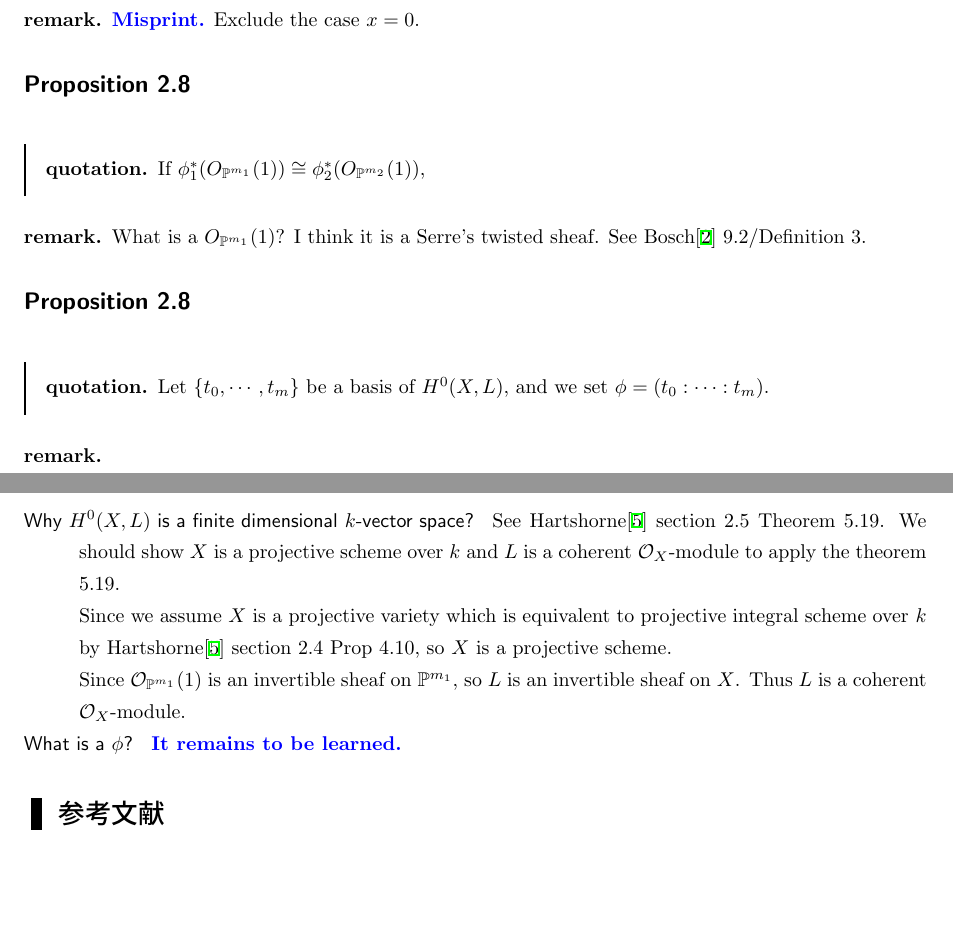
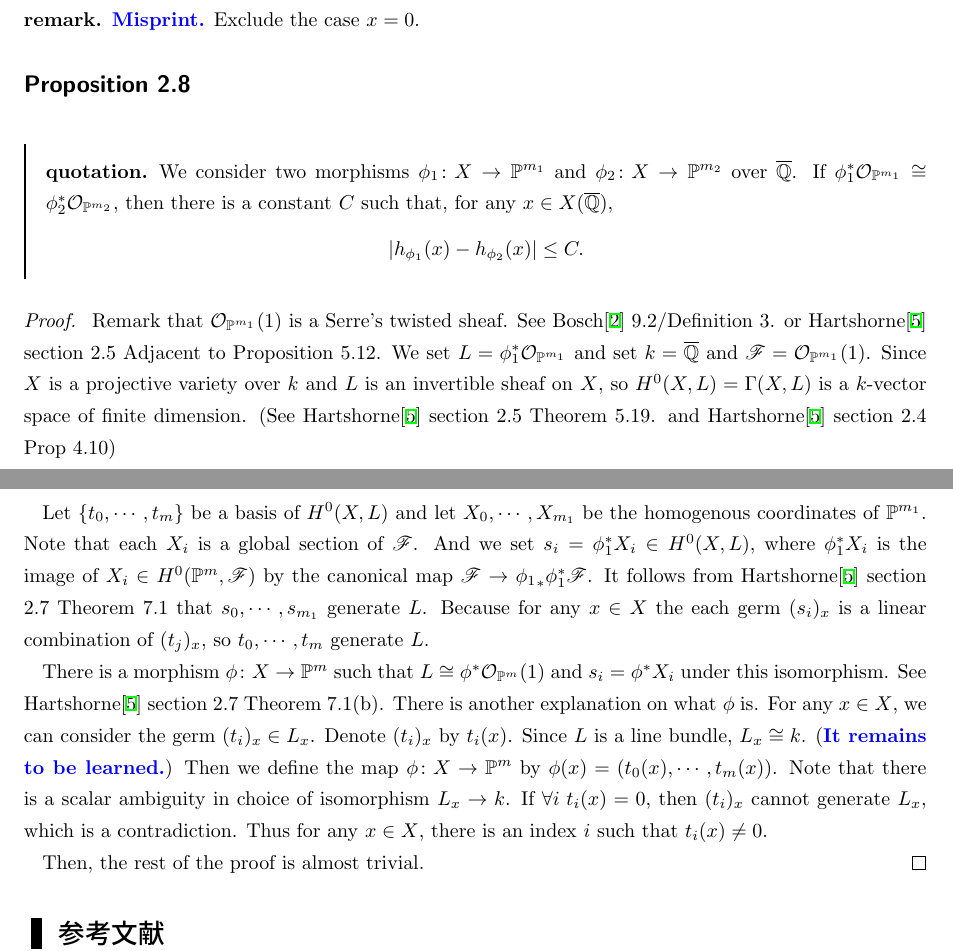
Before and after one commit to Seasawher/Mordell-Faltings, a LaTeX document (dellfal.tex, which reads chapter2.tex): two parts of pages 7 and 8 of 8, joined at a grey line, cut so that both start at the same text, the shorter picture padded with empty space. Compiled offline with pLaTeX and dvipdfmx.

Commit message:
Add files via upload

```diff
--- a/chapter2.tex
+++ b/chapter2.tex
@@ -28,30 +28,26 @@ for any $x \in \ol{\Q}^n$.
   \textblue{Misprint.} Exclude the case $x = 0$.
 \end{rem}
 
-\bfsubsection{Proposition 2.8}
-\barquo{
-If $\phi_1^*(O_{\P^{m_1} }(1)  ) \cong \phi_2^*(O_{\P^{m_2} }(1)  ) $,
-}
-\begin{rem}
-What is a $O_{\P^{m_1} }(1)$? I think it is a Serre's twisted sheaf. See Bosch\cite{Bosch} 9.2/Definition 3.
-\end{rem}
+
 
 
 \bfsubsection{Proposition 2.8}
 \barquo{
-Let $\{ t_0, \cdots , t_m \}$ be a basis of $H^0(X,L)$, and we set $\phi = (t_0 : \cdots : t_m)$.
+We consider two morphisms $\phi_1 \colon X \to \P^{m_1}$ and $\phi_2 \colon X \to \P^{m_2}$ over $\ol{\Q}$. If $\phi_1^* \calo_{\P^{m_1}} \cong \phi_2^* \calo_{\P^{m_2}}$, then there is a constant $C$ such that, for any $x \in X(\ol{\Q})$,
+\[
+\abs{ h_{\phi_1}(x) -  h_{\phi_2}(x) } \leq C.
+\]
 }
-\begin{rem} ${}$
-  \begin{description}
-    \item[Why $H^0(X,L)$ is a finite dimensional $k$-vector space?]
+\begin{proof} ${}$
+  Remark that $\calo_{\P^{m_1}}(1)$ is a Serre's twisted sheaf. See Bosch\cite{Bosch} 9.2/Definition 3. or Hartshorne\cite{ha} section 2.5 Adjacent to Proposition 5.12.
+We set $L = \phi_1^* \calo_{\P^{m_1}}$ and set $k = \ol{\Q}$ and $\scrf = \calo_{\P^{m_1}}(1)$. Since $X$ is a projective variety over $k$ and $L$ is an invertible sheaf on $X$, so $H^0(X,L) = \Gamma(X,L)$ is a $k$-vector space of finite dimension. (See Hartshorne\cite{ha} section 2.5 Theorem 5.19. and Hartshorne\cite{ha} section 2.4 Prop 4.10)
 
-    See Hartshorne\cite{ha} section 2.5 Theorem 5.19. We should show $X$ is a projective scheme over $k$ and $L$ is a coherent $\calo_X$-module to apply the theorem 5.19.
+Let $\{ t_0, \cdots , t_m \}$ be a basis of $H^0(X,L)$ and let $X_0, \cdots , X_{m_1}$ be the homogenous coordinates of $\P^{m_1}$. Note that each $X_i$ is a global section of $\scrf$. And we set $s_i = \phi_1^* X_i \in H^0(X,L)$, where $\phi_1^* X_i$ is the image of $X_i \in H^0(\P^m, \scrf)$ by the canonical map $\scrf \to {\phi_1}_* \phi_1^* \scrf$.
+It follows from Hartshorne\cite{ha} section 2.7 Theorem 7.1 that $s_0, \cdots , s_{m_1}$ generate $L$. Because for any $x \in X$ the each germ $(s_i)_x$ is a linear combination of $(t_j)_x$, so $t_0, \cdots ,t_m$ generate $L$.
 
-    Since we assume $X$ is a projective variety which is equivalent to projective integral scheme over $k$ by Hartshorne\cite{ha} section 2.4 Prop 4.10, so $X$ is a projective scheme.
+There is a morphism $\phi \colon X \to \P^m $ such that $L \cong \phi^* \calo_{\P^m}(1)$ and $s_i = \phi^* X_i$ under this isomorphism. See Hartshorne\cite{ha} section 2.7 Theorem 7.1(b). There is another explanation on what $\phi$ is. For any $x \in X$, we can consider the germ $(t_i)_x \in L_x$. Denote $(t_i)_x$ by $t_i(x)$. Since $L$ is a line bundle, $L_x \cong k$. (\textblue{It remains to be learned.})
+Then we define the map $\phi \colon X \to \P^m$ by $\phi(x) = (t_0(x), \cdots , t_m(x))$. Note that there is a scalar ambiguity in choice of isomorphism $L_x \to k$. If $\forall i \; t_i(x) = 0$, then $(t_i)_x$ cannot generate $L_x$, which is a contradiction. Thus for any $x \in X$,
+there is an index $i$ such that $t_i(x) \neq 0$.
 
-    Since $\calo_{\P^{m_1}}(1)$ is an invertible sheaf on $\P^{m_1}$, so $L$ is an invertible sheaf on $X$. Thus $L$ is a coherent $\calo_X$-module.
-    \item[What is a $\phi$?]
-
-    \textblue{It remains to be learned.}
-  \end{description}
-\end{rem}
+Then, the rest of the proof is almost trivial.
+\end{proof}
```
Also changed, not shown: dellfal.pdf.
